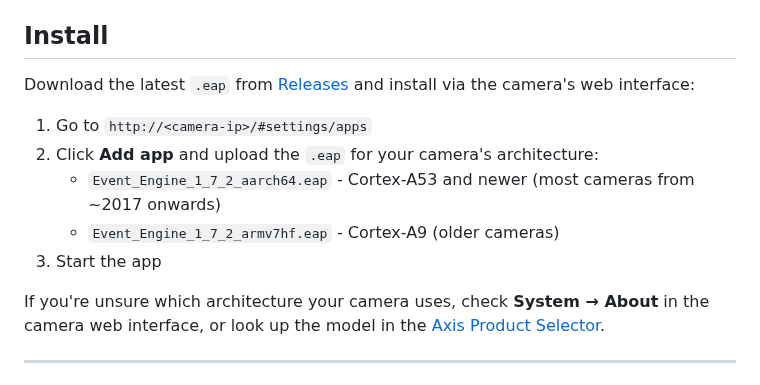
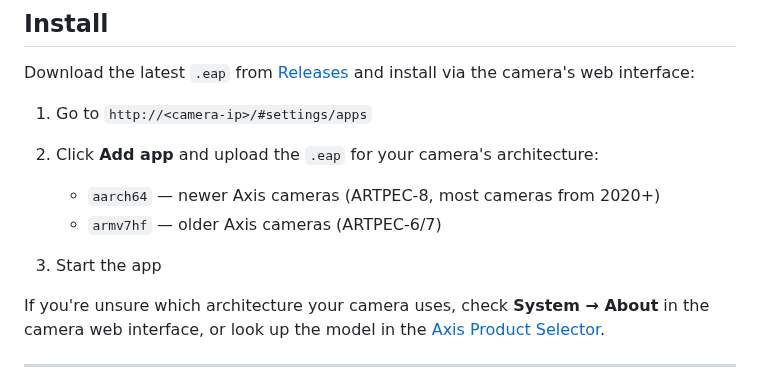
Before and after one commit to Mo3he/Event-Engine-ACAP, a Markdown page: README.md, the part around the change. GitHub-like rendering.

```diff
--- a/README.md
+++ b/README.md
@@ -208,9 +208,10 @@ Download the latest `.eap` from [Releases](../../releases) and install via the c
 
 1. Go to `http://<camera-ip>/#settings/apps`
 2. Click **Add app** and upload the `.eap` for your camera's architecture:
-   - `Event_Engine_1_7_2_aarch64.eap` - Cortex-A53 and newer (most cameras from ~2017 onwards)
-   - `Event_Engine_1_7_2_armv7hf.eap` - Cortex-A9 (older cameras)
-3. Start the app
+
+   - `aarch64` — newer Axis cameras (ARTPEC-8, most cameras from 2020+)
+   - `armv7hf` — older Axis cameras (ARTPEC-6/7)
+4. Start the app
 
 If you're unsure which architecture your camera uses, check **System → About** in the camera web interface, or look up the model in the [Axis Product Selector](https://www.axis.com/en-gb/support/product-selector).
 
```
